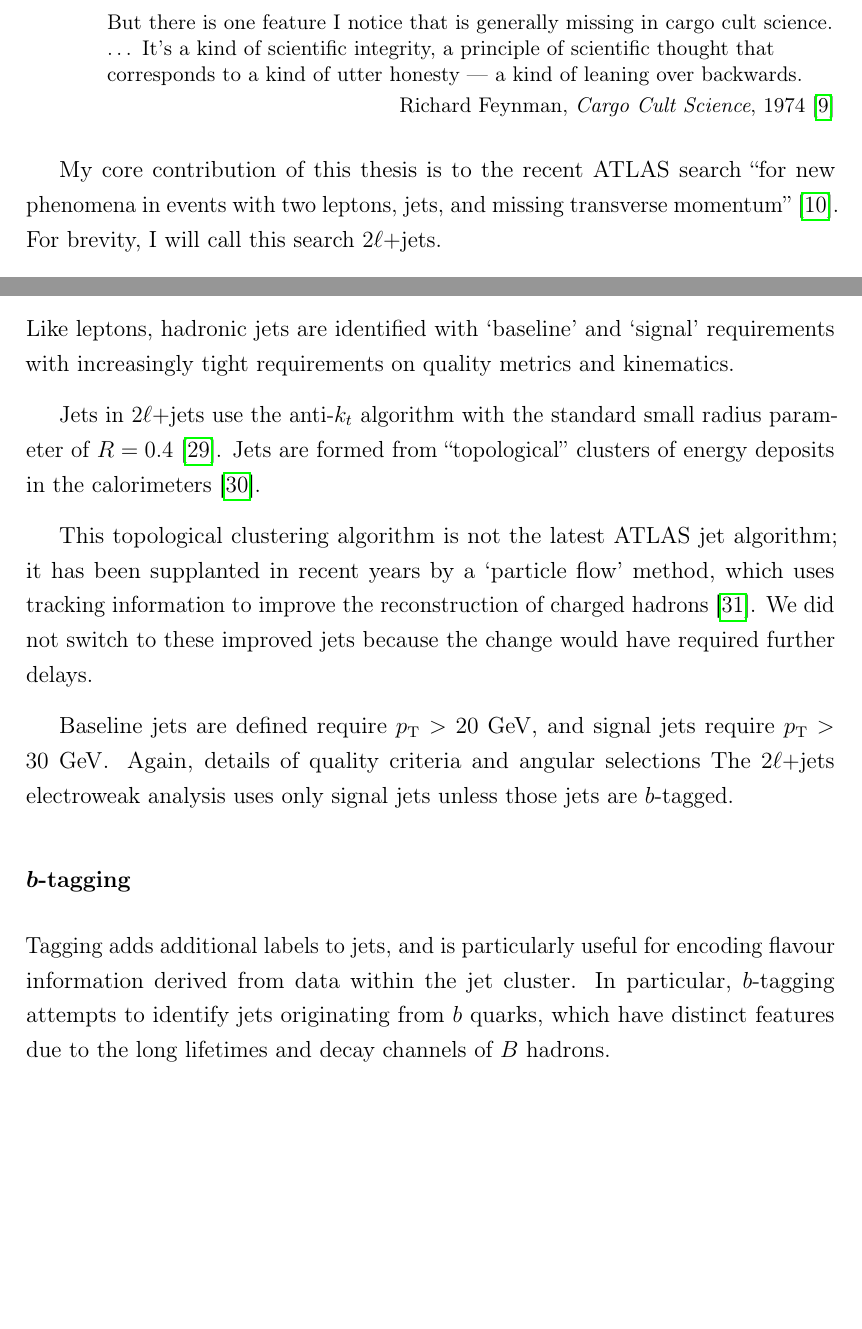
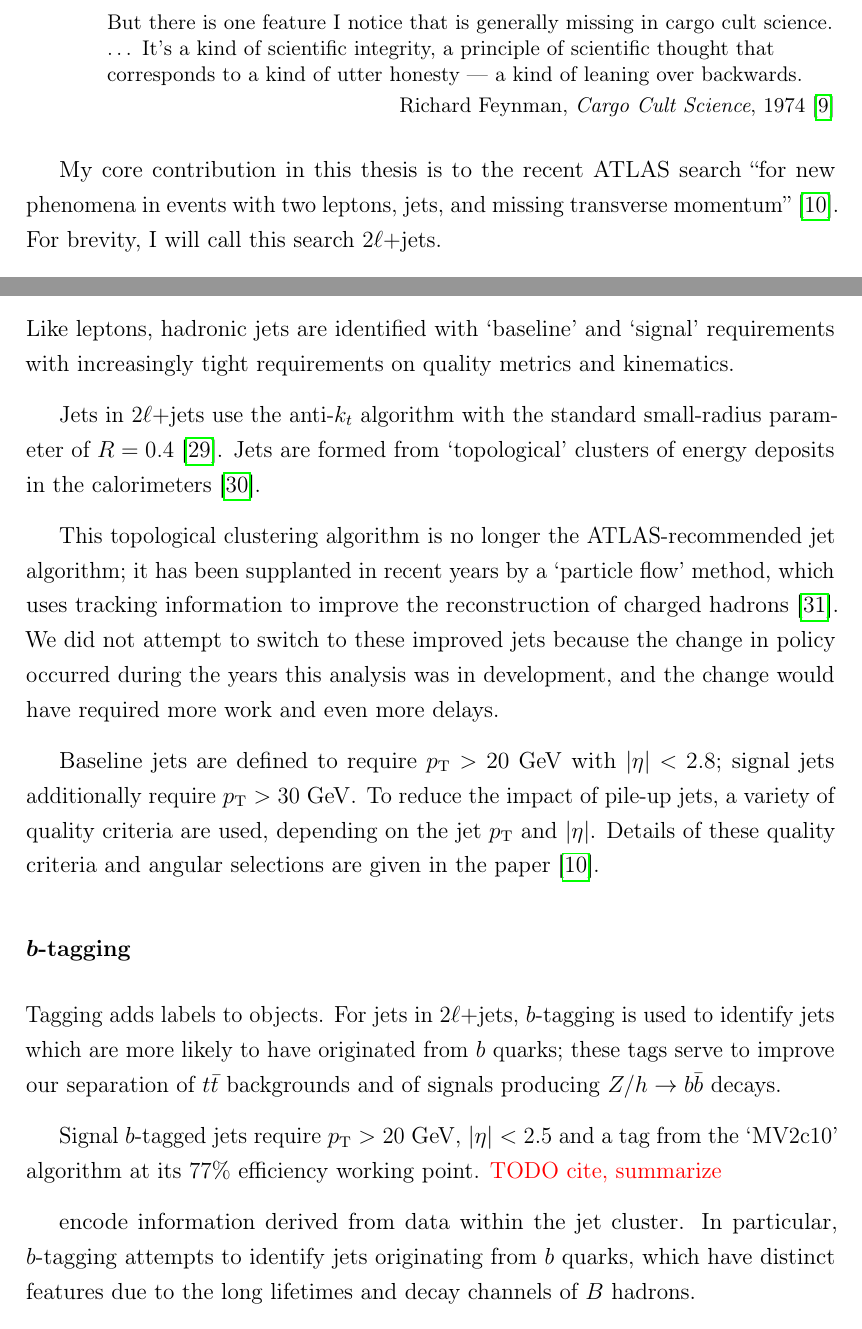
Before and after one commit to Rupt/phd-thesis, a LaTeX thesis (main.tex, which reads main/chapter_2ljets.tex): two parts of pages 14 and 32 of 48, joined at a grey line, cut so that both start at the same text, the shorter picture padded with empty space. Compiled offline with pdfLaTeX.

Commit message:
begin serious b-tagging section

```diff
--- a/main/chapter_2ljets.tex
+++ b/main/chapter_2ljets.tex
@@ -28,7 +28,7 @@ corresponds to a kind of utter honesty --- a kind of leaning over backwards.%
 \end{epigraphs}
 \end{singlespacing}
 
-My core contribution of this thesis is to the recent \atlas\
+My core contribution in this thesis is to the recent \atlas\
 search ``for new phenomena in events with two leptons, jets, and
 missing transverse momentum''~\cite{atlas2022searches}.
 For brevity, I will call this search $\twoljets$.
@@ -709,28 +709,41 @@ Like leptons, hadronic jets are identified with `baseline' and `signal'
 requirements with increasingly tight requirements on quality metrics and
 kinematics.
 
-Jets in $\twoljets$ use the anti-$k_t$ algorithm with the standard small radius
+Jets in $\twoljets$ use the anti-$k_t$ algorithm with the standard small-radius
 parameter of $R=0.4$~\cite{jet_anti_kt}.
-Jets are formed from ``topological'' clusters of energy deposits in the
+Jets are formed from `topological' clusters of energy deposits in the
 calorimeters~\cite{atlas_jet_topo_PERF_2014_07}.
 
-This topological clustering algorithm is not the latest \atlas\ jet algorithm;
-it has been supplanted in recent years by a `particle flow' method, which
-uses tracking information to improve the reconstruction of charged
+This topological clustering algorithm is no longer the \atlas-recommended jet
+algorithm; it has been supplanted in recent years by a `particle flow' method,
+which uses tracking information to improve the reconstruction of charged
 hadrons~\cite{atlas_jet_pflow_PERF_2015_09}.
-We did not switch to these improved jets because the change would have required
-further delays.
+We did not attempt to switch to these improved jets because the change in
+policy occurred during the years this analysis was in development, and the
+change would have required more work and even more delays.
 
-Baseline jets are defined require $\pt > 20~\eV[G]$, and signal jets require
-$\pt > 30~\eV[G]$.
-Again, details of quality criteria and angular selections
-The $\twoljets$ electroweak analysis uses only signal jets unless those jets
-are $b$-tagged.
+Baseline jets are defined to require $\pt > 20~\eV[G]$ with $|\eta| < 2.8$;
+signal jets additionally require $\pt > 30~\eV[G]$.
+To reduce the impact of pile-up jets, a variety of quality criteria are used,
+depending on the jet $\pt$ and $|\eta|$.
+Details of these quality criteria and angular selections are given in the
+paper~\cite{atlas2022searches}.
+
 
 \subsubsection{$b$-tagging}
 \label{sec:btagging}
-Tagging adds additional labels to jets, and is particularly useful for
-encoding flavour information derived from data within the jet cluster.
+
+Tagging adds labels to objects.
+For jets in $\twoljets$, $b$-tagging is used to identify jets which are
+more likely to have originated from $b$ quarks;
+these tags serve to improve our separation of $t\bar t$ backgrounds and
+of signals producing $Z/h \rightarrow b\bar b$ decays.
+
+Signal $b$-tagged jets require $\pt > 20~\eV[G]$, $|\eta| < 2.5$ and a tag from
+the `MV2c10' algorithm at its $77\%$ efficiency working point.
+\TODO{cite, summarize}
+
+encode information derived from data within the jet cluster.
 In particular, $b$-tagging attempts to identify jets originating from $b$
 quarks, which have distinct features due to the long lifetimes and decay
 channels of $B$ hadrons.
```
